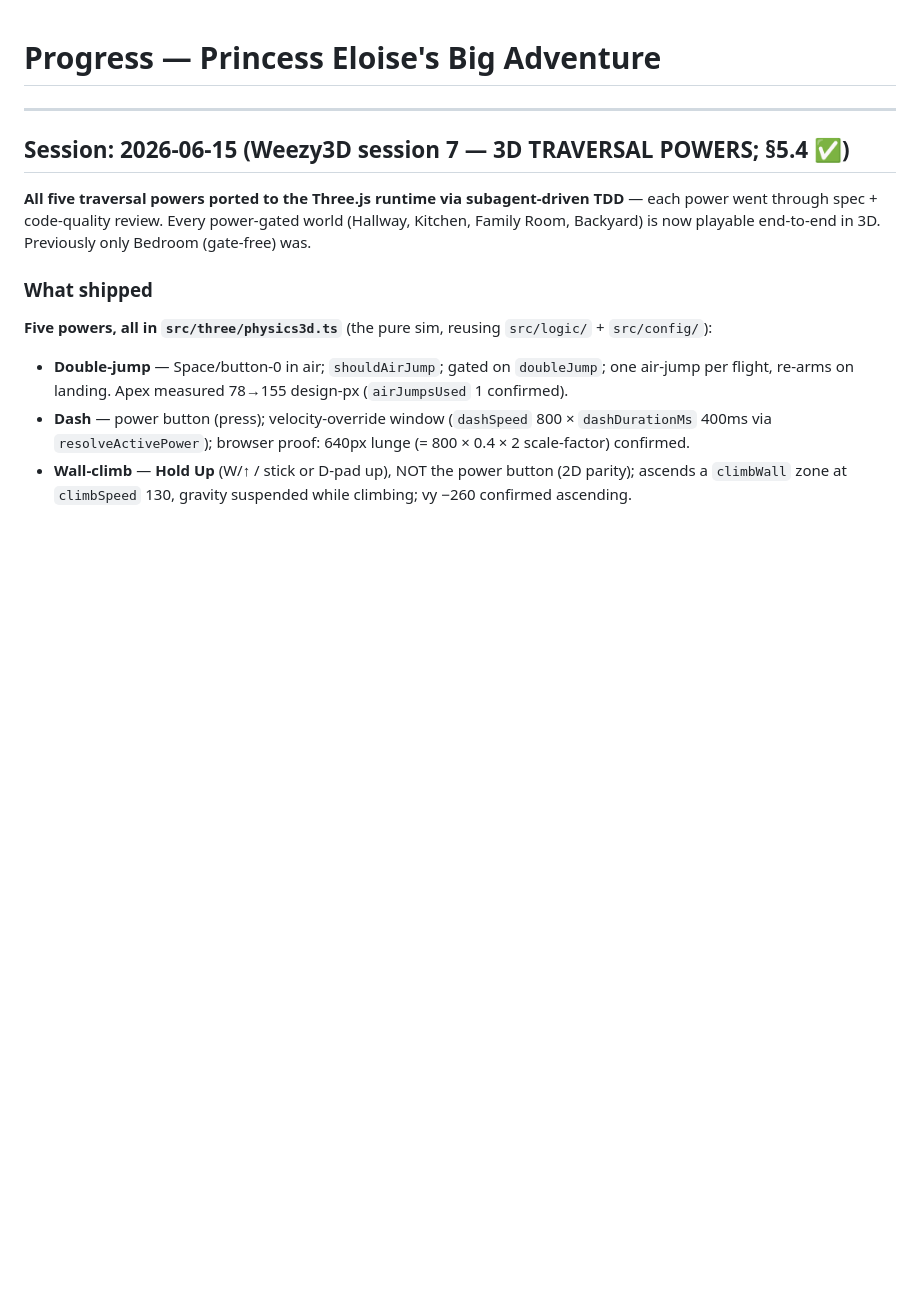
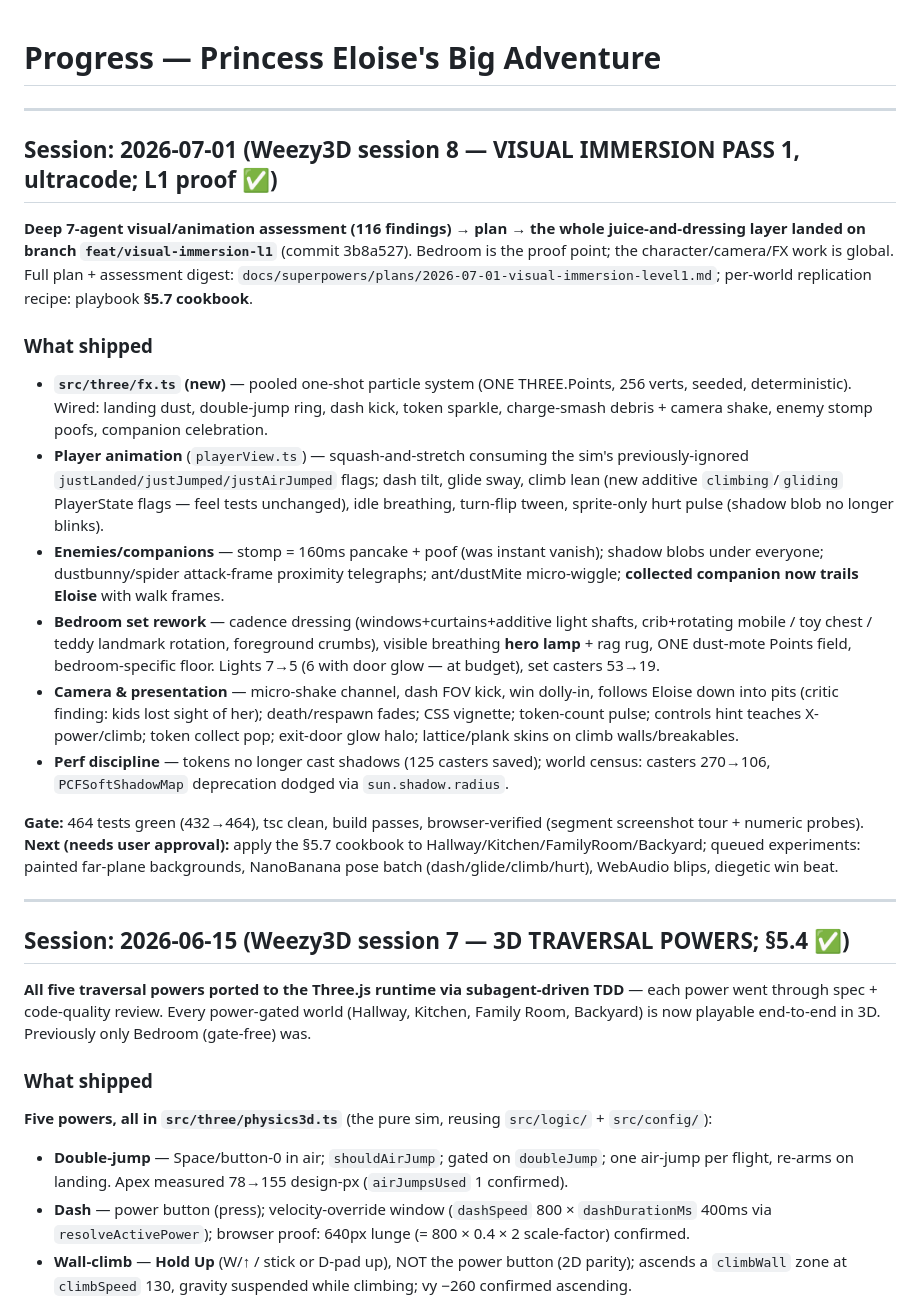
Before and after one commit to matthewod11-stack/Weezy3D, a Markdown page: PROGRESS.md, the part around the change. GitHub-like rendering; blank space fills up the shorter version.

```diff
--- a/PROGRESS.md
+++ b/PROGRESS.md
@@ -1,4 +1,21 @@
 # Progress — Princess Eloise's Big Adventure
+
+---
+
+## Session: 2026-07-01 (Weezy3D session 8 — VISUAL IMMERSION PASS 1, ultracode; L1 proof ✅)
+
+**Deep 7-agent visual/animation assessment (116 findings) → plan → the whole juice-and-dressing layer landed on branch `feat/visual-immersion-l1`** (commit 3b8a527). Bedroom is the proof point; the character/camera/FX work is global. Full plan + assessment digest: `docs/superpowers/plans/2026-07-01-visual-immersion-level1.md`; per-world replication recipe: playbook **§5.7 cookbook**.
+
+### What shipped
+
+- **`src/three/fx.ts` (new)** — pooled one-shot particle system (ONE THREE.Points, 256 verts, seeded, deterministic). Wired: landing dust, double-jump ring, dash kick, token sparkle, charge-smash debris + camera shake, enemy stomp poofs, companion celebration.
+- **Player animation** (`playerView.ts`) — squash-and-stretch consuming the sim's previously-ignored `justLanded/justJumped/justAirJumped` flags; dash tilt, glide sway, climb lean (new additive `climbing`/`gliding` PlayerState flags — feel tests unchanged), idle breathing, turn-flip tween, sprite-only hurt pulse (shadow blob no longer blinks).
+- **Enemies/companions** — stomp = 160ms pancake + poof (was instant vanish); shadow blobs under everyone; dustbunny/spider attack-frame proximity telegraphs; ant/dustMite micro-wiggle; **collected companion now trails Eloise** with walk frames.
+- **Bedroom set rework** — cadence dressing (windows+curtains+additive light shafts, crib+rotating mobile / toy chest / teddy landmark rotation, foreground crumbs), visible breathing **hero lamp** + rag rug, ONE dust-mote Points field, bedroom-specific floor. Lights 7→5 (6 with door glow — at budget), set casters 53→19.
+- **Camera & presentation** — micro-shake channel, dash FOV kick, win dolly-in, follows Eloise down into pits (critic finding: kids lost sight of her); death/respawn fades; CSS vignette; token-count pulse; controls hint teaches X-power/climb; token collect pop; exit-door glow halo; lattice/plank skins on climb walls/breakables.
+- **Perf discipline** — tokens no longer cast shadows (125 casters saved); world census: casters 270→106, `PCFSoftShadowMap` deprecation dodged via `sun.shadow.radius`.
+
+**Gate:** 464 tests green (432→464), tsc clean, build passes, browser-verified (segment screenshot tour + numeric probes). **Next (needs user approval):** apply the §5.7 cookbook to Hallway/Kitchen/FamilyRoom/Backyard; queued experiments: painted far-plane backgrounds, NanoBanana pose batch (dash/glide/climb/hurt), WebAudio blips, diegetic win beat.
 
 ---
 
```
Also changed, not shown: CLAUDE.md (+2 -0 lines), docs/3d-transition/weezy3d-playbook.md (+14 -0 lines).
